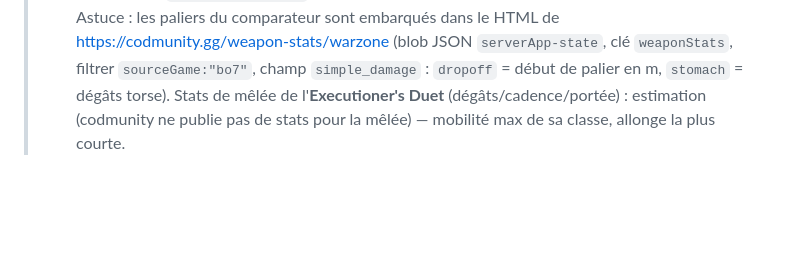
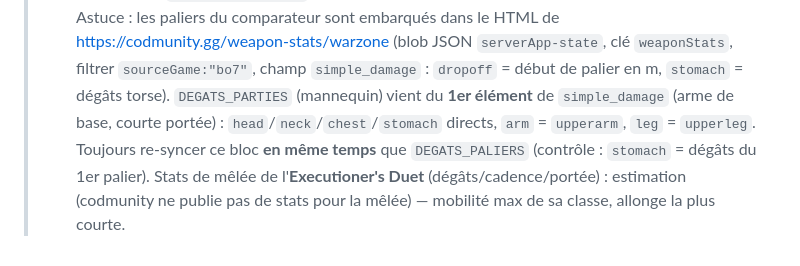
Before and after one commit to steinbachtom-bot/WZ-Guide, a Markdown page: MAJ-SAISON.md, the part around the change. Drawn GitHub-style; blank space fills up the shorter version.

Commit message:
MAJ-SAISON.md : documente la convention DEGATS_PARTIES (mannequin) et le contrôle stomach = 1er palier
Co-Authored-By: Claude Fable 5 <noreply@anthropic.com>

```diff
--- a/MAJ-SAISON.md
+++ b/MAJ-SAISON.md
@@ -77,6 +77,10 @@ pour accélérer la prise en compte des nouvelles pages.
 > https://codmunity.gg/weapon-stats/warzone (blob JSON `serverApp-state`,
 > clé `weaponStats`, filtrer `sourceGame:"bo7"`, champ `simple_damage` :
 > `dropoff` = début de palier en m, `stomach` = dégâts torse).
+> `DEGATS_PARTIES` (mannequin) vient du **1er élément** de `simple_damage`
+> (arme de base, courte portée) : `head`/`neck`/`chest`/`stomach` directs,
+> `arm` = `upperarm`, `leg` = `upperleg`. Toujours re-syncer ce bloc **en même
+> temps** que `DEGATS_PALIERS` (contrôle : `stomach` = dégâts du 1er palier).
 > Stats de mêlée de l'**Executioner's Duet** (dégâts/cadence/portée) : estimation
 > (codmunity ne publie pas de stats pour la mêlée) — mobilité max de sa classe,
 > allonge la plus courte.
```
